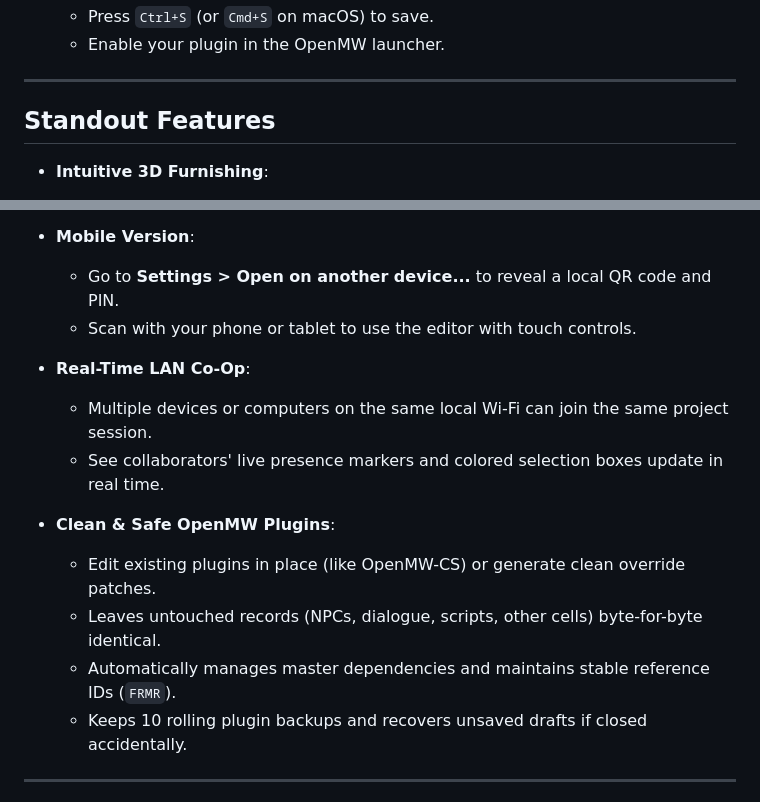
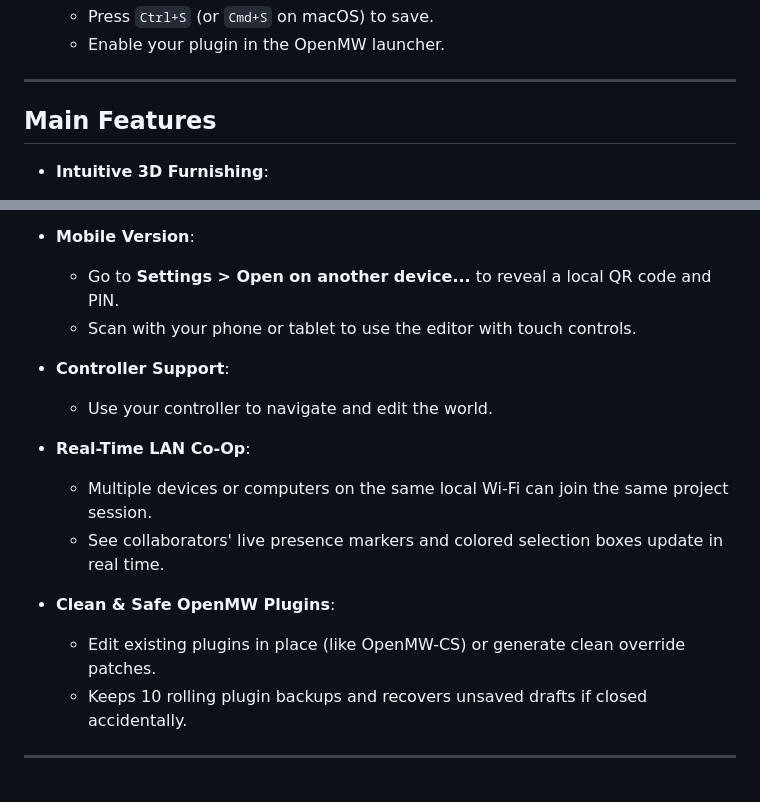
Before and after one commit to Tollequen/OpenMWCellEditor, a Markdown page: README.md, 2 parts joined by grey strips. Drawn GitHub-style.

Commit message:
Edit texts

```diff
--- a/README.md
+++ b/README.md
@@ -29,7 +29,7 @@ Fly around cells, place clutter, drop items neatly onto tables, and save changes
 
 ---
 
-## Standout Features
+## Main Features
 
 - **Intuitive 3D Furnishing**:
   - **Drop onto Surface (`G`)**: Drops hovered clutter directly onto tables, shelves, or floors.
@@ -48,14 +48,15 @@ Fly around cells, place clutter, drop items neatly onto tables, and save changes
   - Go to **Settings > Open on another device...** to reveal a local QR code and PIN.
   - Scan with your phone or tablet to use the editor with touch controls.
 
+- **Controller Support**:
+  - Use your controller to navigate and edit the world.
+
 - **Real-Time LAN Co-Op**:
   - Multiple devices or computers on the same local Wi-Fi can join the same project session.
   - See collaborators' live presence markers and colored selection boxes update in real time.
 
 - **Clean & Safe OpenMW Plugins**:
   - Edit existing plugins in place (like OpenMW-CS) or generate clean override patches.
-  - Leaves untouched records (NPCs, dialogue, scripts, other cells) byte-for-byte identical.
-  - Automatically manages master dependencies and maintains stable reference IDs (`FRMR`).
   - Keeps 10 rolling plugin backups and recovers unsaved drafts if closed accidentally.
 
 ---
```
Also changed, not shown: CHANGELOG.md (deleted, +0 -82 lines).
